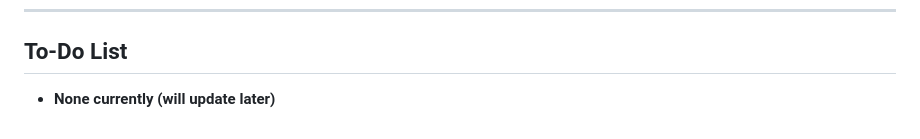
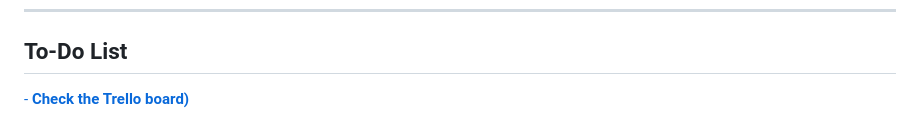
Before and after one commit to RuleKeeper-Bot/RuleKeeper-Bot, a Markdown page: README.md, the part around the change. Drawn GitHub-style.

```diff
--- a/README.md
+++ b/README.md
@@ -135,4 +135,4 @@ To detach from a screen session, press `Ctrl + A` then `Ctrl + D`.
 
 ## To-Do List
 
-- **None currently (will update later)**
+[- **Check the Trello board)**](https://trello.com/b/rVCkIgc5/rulekeeper-features)
```
